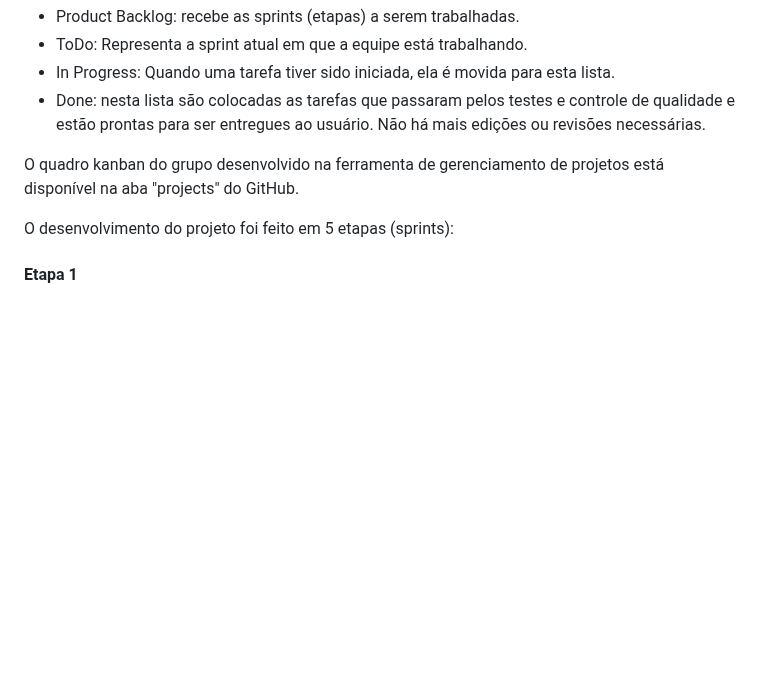
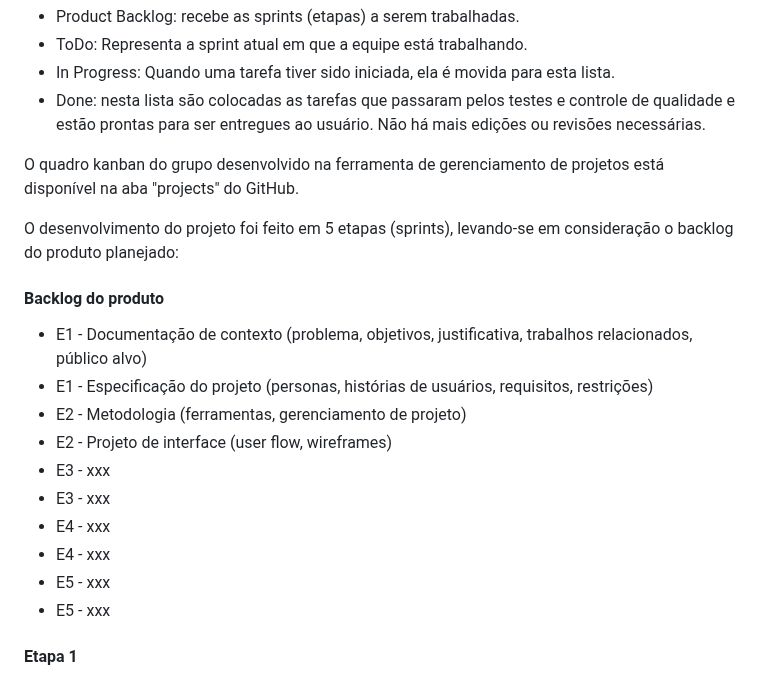
Before and after one commit to ICEI-PUC-Minas-PMV-ADS/pmv-ads-2023-1-e1-proj-web-t06-projeto-brechapp, a Markdown page: docs/03-Metodologia.md, the part around the change. Drawn GitHub-style; blank space fills up the shorter version.

```diff
--- a/docs/03-Metodologia.md
+++ b/docs/03-Metodologia.md
@@ -60,7 +60,19 @@ Para organização e distribuição das tarefas do projeto, a equipe está utili
 
 O quadro kanban do grupo desenvolvido na ferramenta de gerenciamento de projetos está disponível na aba "projects" do GitHub.
 
-O desenvolvimento do projeto foi feito em 5 etapas (sprints):
+O desenvolvimento do projeto foi feito em 5 etapas (sprints), levando-se em consideração o backlog do produto planejado:
+
+#### Backlog do produto
+- E1 - Documentação de contexto (problema, objetivos, justificativa, trabalhos relacionados, público alvo)
+- E1 - Especificação do projeto (personas, histórias de usuários, requisitos, restrições)
+- E2 - Metodologia (ferramentas, gerenciamento de projeto)
+- E2 - Projeto de interface (user flow, wireframes)
+- E3 - xxx
+- E3 - xxx
+- E4 - xxx
+- E4 - xxx
+- E5 - xxx
+- E5 - xxx
 
 #### Etapa 1
 - Planejamento: Elaboração de 2 documentos: "documentação de contexto" (introdução, problema, objetivos, justificativa, trabalhos relacionados e público alvo) e "especificações do projeto" (personas, histórias de usuários, requisitos e restrições).
```
